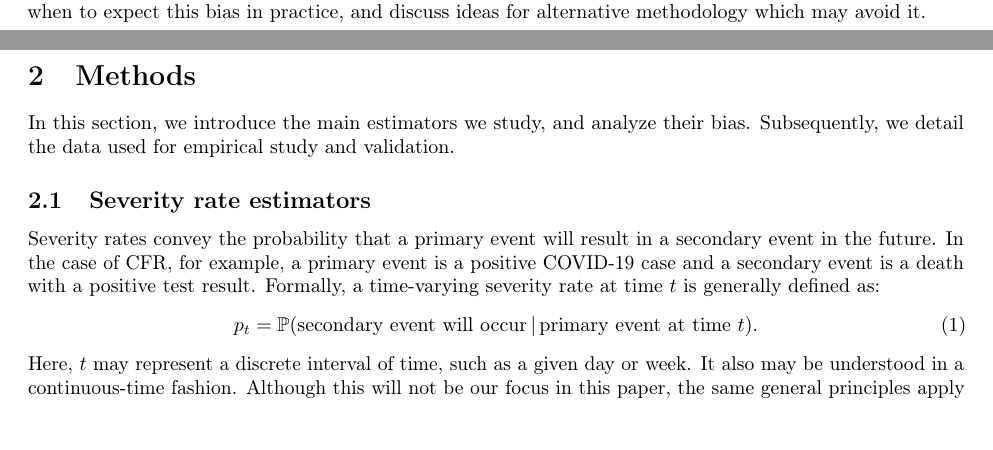
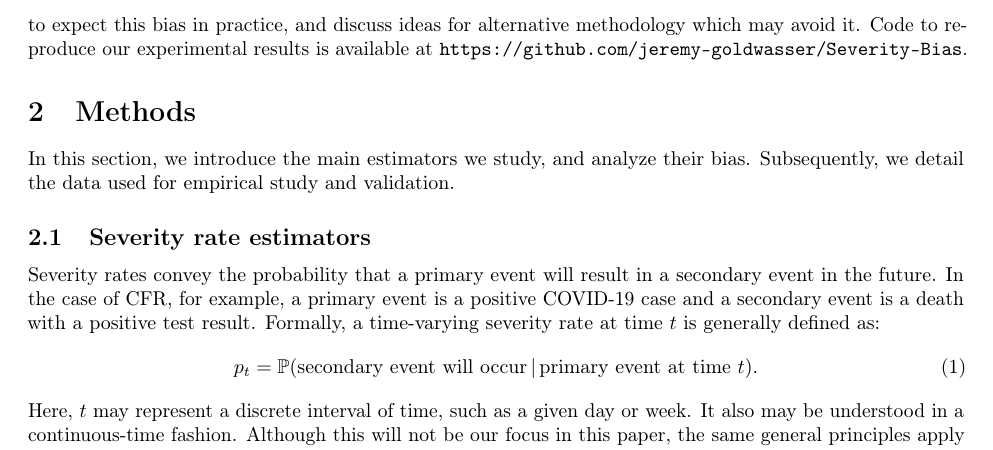
Before and after one commit to jeremy-goldwasser/Severity-Bias, a LaTeX paper (main.tex): two parts of pages 1 and 2 of 21 before the commit and part of page 2 of 21 after it, the two joined at a grey line, cut so that both start at the same text. Compiled offline with pdfLaTeX.

Commit message:
linked github

```diff
--- a/main.tex
+++ b/main.tex
@@ -86,7 +86,7 @@ validate these findings empirically, tracking the hospitalization-fatality rate
 risk in the onset of the Delta wave; later, in the aftermath of the inital
 Omicron wave, they surged while the true HFR fell. We provide heuristics for
 when to expect this bias in practice, and discuss ideas for alternative
-methodology which may avoid it.
+methodology which may avoid it. Code to reproduce our experimental results is available at \texttt{https://github.com/jeremy-goldwasser/Severity-Bias}.
 
 \section{Methods}
 \label{sec:methods}
```
Also changed, not shown: main.pdf.
